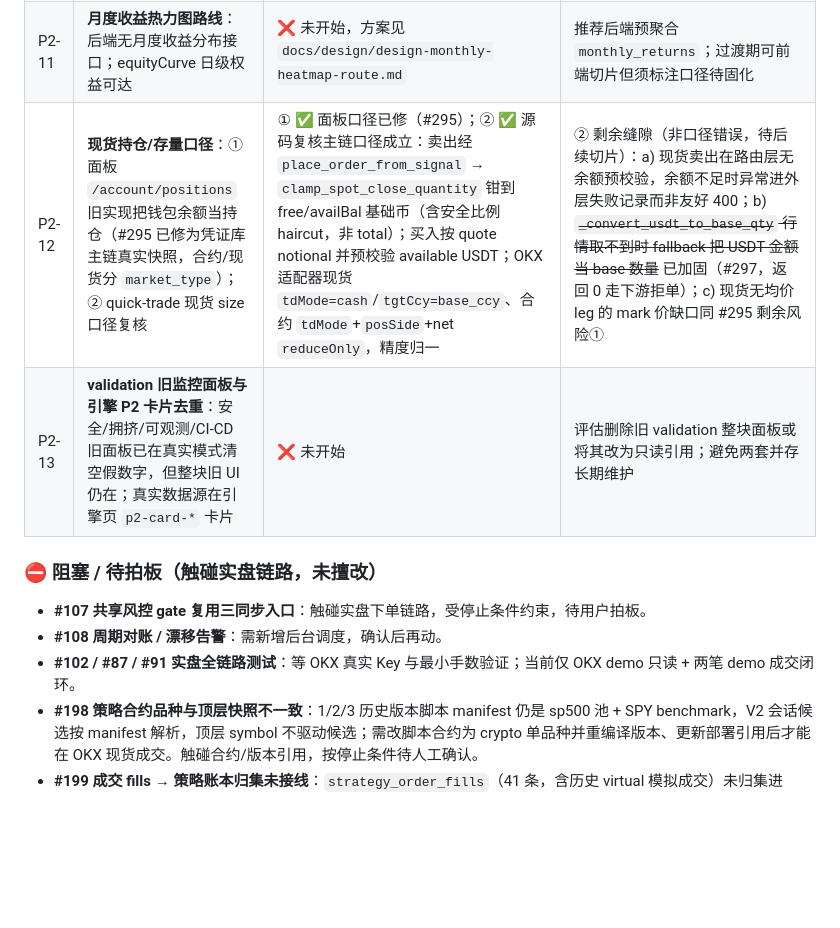
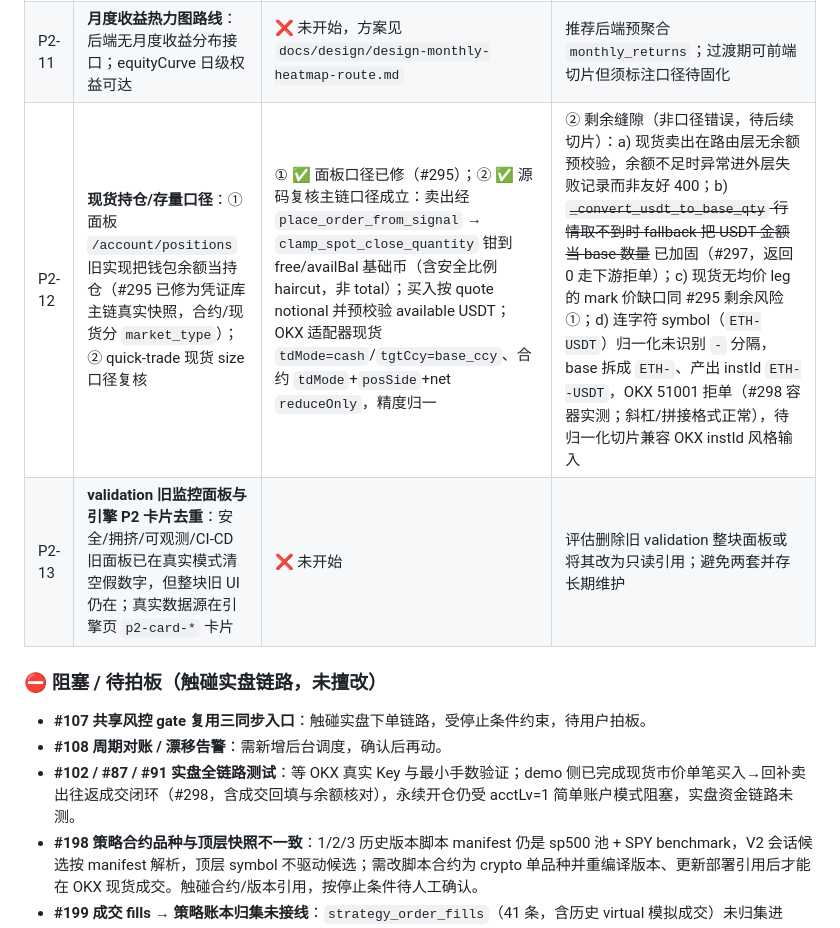
Before and after one commit to qq940013800/quant-trading-system, a Markdown page: docs/TODO.md, the part around one of its changes. Drawn GitHub-style; blank space fills up the shorter version.

Commit message:
#298 记录 OKX demo 现货小额往返冒烟闭环与连字符符号归一化缝隙

```diff
--- a/docs/TODO.md
+++ b/docs/TODO.md
@@ -450,14 +452,14 @@
 |---|------|----------|-----------|
 | P2-10 | **风险预算口径选型**：当前四条静态演示；后端无风险贡献，仅有初始资金可算名义占比 | ❌ 未开始，方案见 `docs/design/design-risk-budget-basis.md` | 阶段 1 先以"资金名义占比"标注展示（不冒充风险贡献）；待收益序列+协方差基建就绪再接风险贡献 |
 | P2-11 | **月度收益热力图路线**：后端无月度收益分布接口；equityCurve 日级权益可达 | ❌ 未开始，方案见 `docs/design/design-monthly-heatmap-route.md` | 推荐后端预聚合 `monthly_returns`；过渡期可前端切片但须标注口径待固化 |
-| P2-12 | **现货持仓/存量口径**：① 面板 `/account/positions` 旧实现把钱包余额当持仓（#295 已修为凭证库主链真实快照，合约/现货分 `market_type`）；② quick-trade 现货 size 口径复核 | ① ✅ 面板口径已修（#295）；② ✅ 源码复核主链口径成立：卖出经 `place_order_from_signal` → `clamp_spot_close_quantity` 钳到 free/availBal 基础币（含安全比例 haircut，非 total）；买入按 quote notional 并预校验 available USDT；OKX 适配器现货 `tdMode=cash`/`tgtCcy=base_ccy`、合约 `tdMode`+`posSide`+net `reduceOnly`，精度归一 | ② 剩余缝隙（非口径错误，待后续切片）：a) 现货卖出在路由层无余额预校验，余额不足时异常进外层失败记录而非友好 400；b) ~~`_convert_usdt_to_base_qty` 行情取不到时 fallback 把 USDT 金额当 base 数量~~ 已加固（#297，返回 0 走下游拒单）；c) 现货无均价 leg 的 mark 价缺口同 #295 剩余风险① |
+| P2-12 | **现货持仓/存量口径**：① 面板 `/account/positions` 旧实现把钱包余额当持仓（#295 已修为凭证库主链真实快照，合约/现货分 `market_type`）；② quick-trade 现货 size 口径复核 | ① ✅ 面板口径已修（#295）；② ✅ 源码复核主链口径成立：卖出经 `place_order_from_signal` → `clamp_spot_close_quantity` 钳到 free/availBal 基础币（含安全比例 haircut，非 total）；买入按 quote notional 并预校验 available USDT；OKX 适配器现货 `tdMode=cash`/`tgtCcy=base_ccy`、合约 `tdMode`+`posSide`+net `reduceOnly`，精度归一 | ② 剩余缝隙（非口径错误，待后续切片）：a) 现货卖出在路由层无余额预校验，余额不足时异常进外层失败记录而非友好 400；b) ~~`_convert_usdt_to_base_qty` 行情取不到时 fallback 把 USDT 金额当 base 数量~~ 已加固（#297，返回 0 走下游拒单）；c) 现货无均价 leg 的 mark 价缺口同 #295 剩余风险①；d) 连字符 symbol（`ETH-USDT`）归一化未识别 `-` 分隔，base 拆成 `ETH-`、产出 instId `ETH--USDT`，OKX 51001 拒单（#298 容器实测；斜杠/拼接格式正常），待归一化切片兼容 OKX instId 风格输入 |
 | P2-13 | **validation 旧监控面板与引擎 P2 卡片去重**：安全/拥挤/可观测/CI-CD 旧面板已在真实模式清空假数字，但整块旧 UI 仍在；真实数据源在引擎页 `p2-card-*` 卡片 | ❌ 未开始 | 评估删除旧 validation 整块面板或将其改为只读引用；避免两套并存长期维护 |
 
 ### ⛔ 阻塞 / 待拍板（触碰实盘链路，未擅改）
 
 - **#107 共享风控 gate 复用三同步入口**：触碰实盘下单链路，受停止条件约束，待用户拍板。
 - **#108 周期对账 / 漂移告警**：需新增后台调度，确认后再动。
-- **#102 / #87 / #91 实盘全链路测试**：等 OKX 真实 Key 与最小手数验证；当前仅 OKX demo 只读 + 两笔 demo 成交闭环。
+- **#102 / #87 / #91 实盘全链路测试**：等 OKX 真实 Key 与最小手数验证；demo 侧已完成现货市价单笔买入→回补卖出往返成交闭环（#298，含成交回填与余额核对），永续开仓仍受 acctLv=1 简单账户模式阻塞，实盘资金链路未测。
 - **#198 策略合约品种与顶层快照不一致**：1/2/3 历史版本脚本 manifest 仍是 sp500 池 + SPY benchmark，V2 会话候选按 manifest 解析，顶层 symbol 不驱动候选；需改脚本合约为 crypto 单品种并重编译版本、更新部署引用后才能在 OKX 现货成交。触碰合约/版本引用，按停止条件待人工确认。
 - **#199 成交 fills → 策略账本归集未接线**：`strategy_order_fills`（41 条，含历史 virtual 模拟成交）未归集进 `qd_strategy_trades`；看板 recent_trades 只合并 `qd_strategy_trades` + filled `qd_quick_trades`，故策略驱动成交在账本/策略详情为空。归集映射 + 周期对账属 #155/#108，触及实盘账本/资金路径，按停止条件待人工确认后再动；当前不把 virtual 模拟成交冒充实盘成交。
 
```
Also changed, not shown: other parts of docs/TODO.md (+2 -0 lines).
